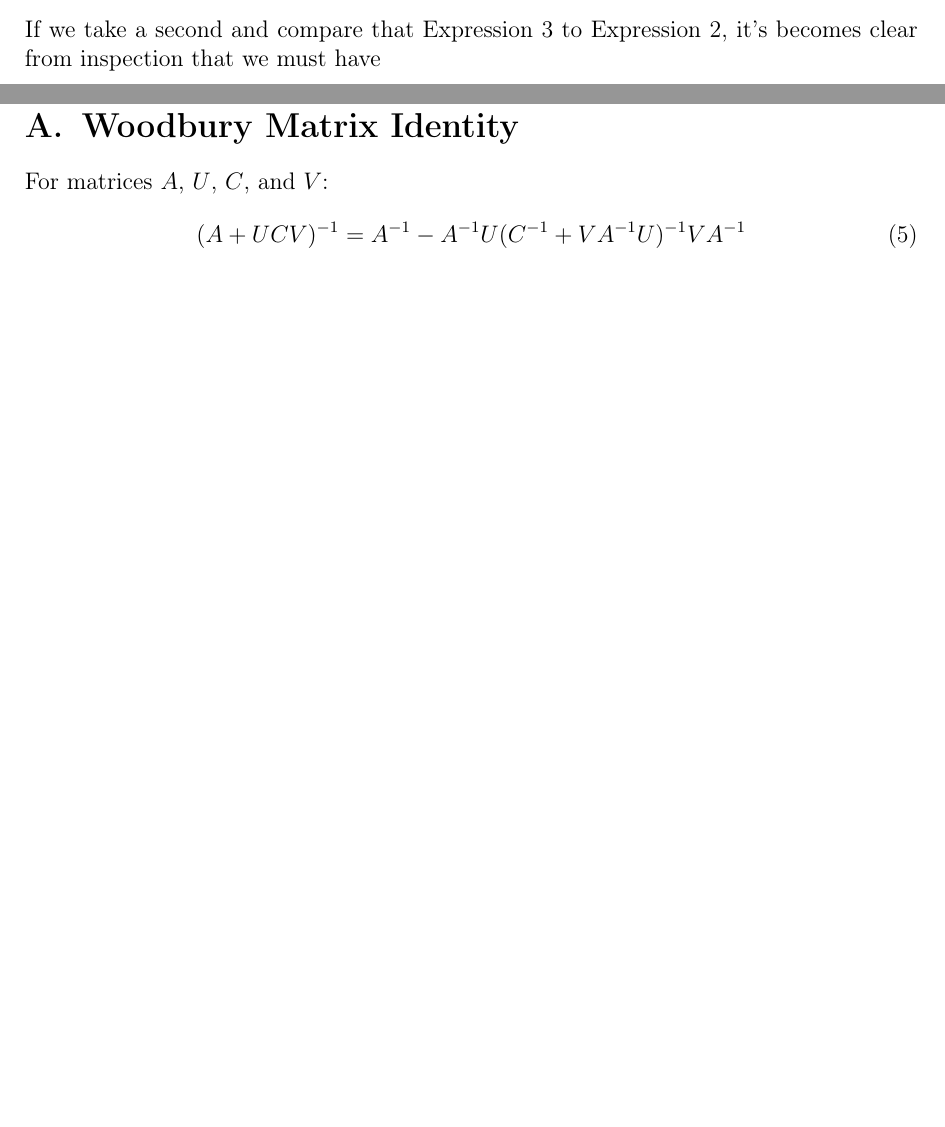
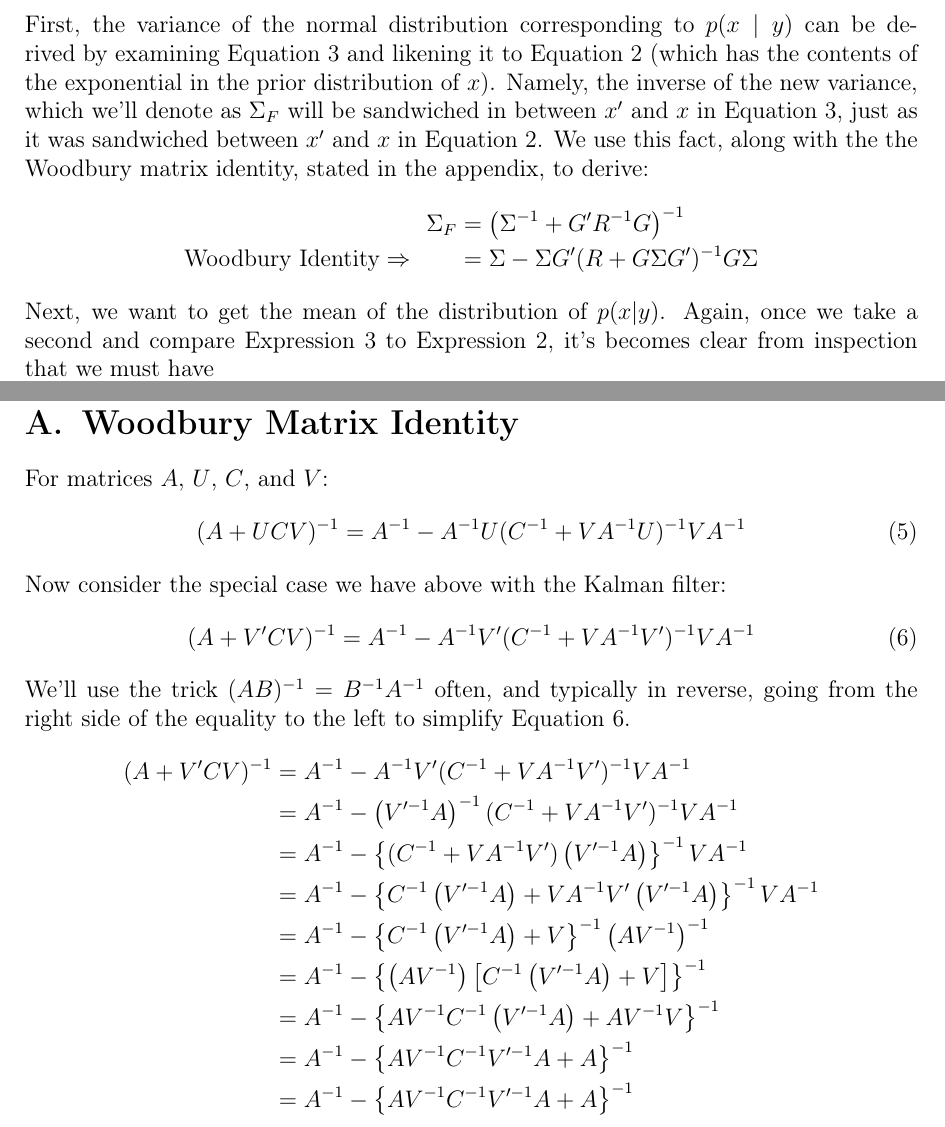
Before and after one commit to MattCocci/Notes, a LaTeX document (StatEconFinance/KalmanFilter/KalmanFilter.tex): two parts of pages 2 and 4 of 4 before the commit and two parts of pages 3 and 5 of 5 after it, joined at a grey line, cut at the place of the change, the shorter picture padded with empty space. Compiled offline with pdfLaTeX.

Commit message:
Kalman filter updated the variance

```diff
--- a/StatEconFinance/KalmanFilter/KalmanFilter.tex
+++ b/StatEconFinance/KalmanFilter/KalmanFilter.tex
@@ -132,12 +135,35 @@ work, we can turn this into the probability distribution
 for a multivariate normal random variable. So let's do it.
 \\
 \\
-If we  take a second and compare that Expression \ref{tosimp}
+\\
+First, the variance of the
+normal distribution corresponding to $p(x\;|\;y)$ can
+be derived by examining Equation \ref{tosimp} and likening
+it to Equation \ref{B} (which has the contents of the
+exponential in the prior distribution of $x$).
+Namely, the inverse of the new variance,
+which we'll denote as $\Sigma_F$ will be sandwiched in
+between $x'$ and $x$ in Equation \ref{tosimp}, just as it
+was sandwiched between $x'$ and $x$ in Equation \ref{B}.
+We use this fact, along with the
+the Woodbury matrix identity, stated in
+the appendix, to derive:
+\begin{align*}
+    \Sigma_{F} &= \left( \Sigma^{-1} + G'R^{-1}G\right)^{-1} \\
+    \text{Woodbury Identity} \Rightarrow
+	\qquad &=  \Sigma - \Sigma G'(R
+	    + G\Sigma G')^{-1}
+	    G\Sigma
+\end{align*}
+Next, we want to get the mean of the distribution of
+$p(x|y)$.  Again, once we
+take a second and compare Expression \ref{tosimp}
 to Expression \ref{B}, it's becomes clear from inspection
 that we must have
 \begin{equation}
     \label{notobvious}
-    (\Sigma \hat{x} + G'Ry) = \left( \Sigma + G'RG\right) Z
+    (\Sigma^{-1} \hat{x} + G'R^{-1}y)
+	= \left( \Sigma^{-1} + G'R^{-1}G\right) Z
 \end{equation}
 To see this,
 liken the lefthand side of Equation \ref{notobvious} to
@@ -165,2 +195,12 @@ B^{-1} A^{-1}$ often and, typically, in reverse:
 \begin{align*}
     Z &=
+	\left( \Sigma - \Sigma G'(R
+	+ G\Sigma G')^{-1}
+	G\Sigma\right) \left(\Sigma^{-1} \hat{x}
+	+ G'R^{-1}y\right) \\
+     &= \Sigma \Sigma^{-1} \hat{x}
+	+ \Sigma G'R^{-1}y
+	- \Sigma G'(R + G\Sigma G')^{-1} G\Sigma
+	    \Sigma^{-1} \hat{x} \\
+	& \qquad - \Sigma G'(R + G\Sigma G')^{-1} G\Sigma
+	     G'R^{-1}y \\
@@ -170 +207,6 @@ B^{-1} A^{-1}$ often and, typically, in reverse:
      &= \hat{x}
+	+ \left( \Sigma G'R^{-1}
+	 - \Sigma G'(R + G\Sigma G')^{-1} G\Sigma
+	     G'R^{-1}\right)y \\
+	&\qquad - \Sigma G'(R + G\Sigma G')^{-1} G
+	    \hat{x} \\
@@ -176 +213,6 @@ B^{-1} A^{-1}$ often and, typically, in reverse:
      &= \hat{x}
+	+ \left( \Sigma G'R^{-1}
+	- (G'^{-1}\Sigma^{-1})^{-1} (R + G\Sigma G')^{-1} G\Sigma
+	     G'R^{-1}\right)y \\
+	&\qquad - \Sigma G'(R + G\Sigma G')^{-1} G
+	    \hat{x} \\
@@ -183 +219,6 @@ B^{-1} A^{-1}$ often and, typically, in reverse:
      &= \hat{x}
+	+ \left( \Sigma G'R^{-1}
+	- \left\{(R + G\Sigma G')(G'^{-1}\Sigma^{-1})
+	    \right\}^{-1}  G\Sigma G'R^{-1}\right)y \\
+	&\qquad - \Sigma G'(R + G\Sigma G')^{-1} G
+	    \hat{x} \\
@@ -192 +225,7 @@ B^{-1} A^{-1}$ often and, typically, in reverse:
      &= \hat{x}
+	+ \left( \Sigma G'R^{-1}
+	- \left\{RG'^{-1}\Sigma^{-1}
+	    + G\Sigma G'G'^{-1}\Sigma^{-1}
+	    \right\}^{-1}  G\Sigma G'R^{-1}\right)y \\
+	&\qquad - \Sigma G'(R + G\Sigma G')^{-1} G
+	    \hat{x} \\
@@ -202 +232,7 @@ B^{-1} A^{-1}$ often and, typically, in reverse:
      &= \hat{x}
+	+ \left( \Sigma G'R^{-1}
+	- \left\{RG'^{-1}\Sigma^{-1}
+	    + G\Sigma^{-1}
+	    \right\}^{-1}  G\Sigma G'R^{-1}\right)y \\
+	&\qquad - \Sigma G'(R + G\Sigma G')^{-1} G
+	    \hat{x} \\
@@ -211 +239,7 @@ B^{-1} A^{-1}$ often and, typically, in reverse:
      &= \hat{x}
+	+ \left( \Sigma G'R^{-1}
+	- \left\{G^{-1} \left(RG'^{-1}\Sigma^{-1}
+	    + G\Sigma^{-1} \right)
+	    \right\}^{-1}  \Sigma G'R^{-1}\right)y \\
+	&\qquad - \Sigma G'(R + G\Sigma G')^{-1} G
+	    \hat{x} \\
@@ -220 +246,7 @@ B^{-1} A^{-1}$ often and, typically, in reverse:
      &= \hat{x}
+	+ \left( \Sigma G'R^{-1}
+	- \left\{G^{-1} RG'^{-1}\Sigma^{-1}
+	    + \Sigma^{-1}
+	    \right\}^{-1}  \Sigma G'R^{-1}\right)y \\
+	&\qquad - \Sigma G'(R + G\Sigma G')^{-1} G
+	    \hat{x} \\
@@ -289,7 +265,42 @@ For matrices $A$, $U$, $C$, and $V$:
     (A+UCV)^{-1} = A^{-1} - A^{-1} U(C^{-1} + VA^{-1}U)^{-1}
 	VA^{-1}
 \end{equation}
-
+Now consider the special case we have above with the
+Kalman filter:
+\begin{equation}
+    \label{special}
+    (A + V'CV)^{-1} = A^{-1} - A^{-1} V'(C^{-1} + VA^{-1}V')^{-1}
+	VA^{-1}
+\end{equation}
+We'll use the trick $(AB)^{-1} = B^{-1} A^{-1}$ often, and
+typically in reverse, going from the right side of the equality
+to the left to simplify Equation \ref{special}.
+\begin{align*}
+    (A + V'CV)^{-1} &= A^{-1}-A^{-1} V'(C^{-1} + VA^{-1}V')^{-1}
+	VA^{-1} \\
+    &= A^{-1}- \left(V'^{-1} A\right)^{-1}
+	(C^{-1} + VA^{-1}V')^{-1} VA^{-1} \\
+    &= A^{-1}- \left\{  (C^{-1} + VA^{-1}V')
+	\left(V'^{-1} A\right)\right\}^{-1} VA^{-1} \\
+    &= A^{-1}- \left\{C^{-1} \left(V'^{-1} A\right)
+	+ VA^{-1}V' \left(V'^{-1} A\right)\right\}^{-1}
+	 VA^{-1} \\
+    &= A^{-1}- \left\{C^{-1} \left(V'^{-1} A\right)
+	+ V\right\}^{-1}
+	 \left(AV^{-1}\right)^{-1} \\
+    &= A^{-1}- \left\{\left(AV^{-1}\right)
+	\left[C^{-1} \left(V'^{-1} A\right)
+	+ V\right]\right\}^{-1} \\
+    &= A^{-1}- \left\{AV^{-1}
+	C^{-1} \left(V'^{-1} A\right)
+	+ AV^{-1}V\right\}^{-1} \\
+    &= A^{-1}- \left\{AV^{-1}
+	C^{-1} V'^{-1} A
+	+ A\right\}^{-1} \\
+    &= A^{-1}- \left\{AV^{-1}
+	C^{-1} V'^{-1} A
+	+ A\right\}^{-1} \\
+\end{align*}
 
 
 
```
Also changed, not shown: StatEconFinance/KalmanFilter/KalmanFilter.pdf, StatEconFinance/KalmanFilter/KalmanFilter.tex (172 more changed lines), 2 other files. Lines whose indentation alone changed are shown as unchanged.
